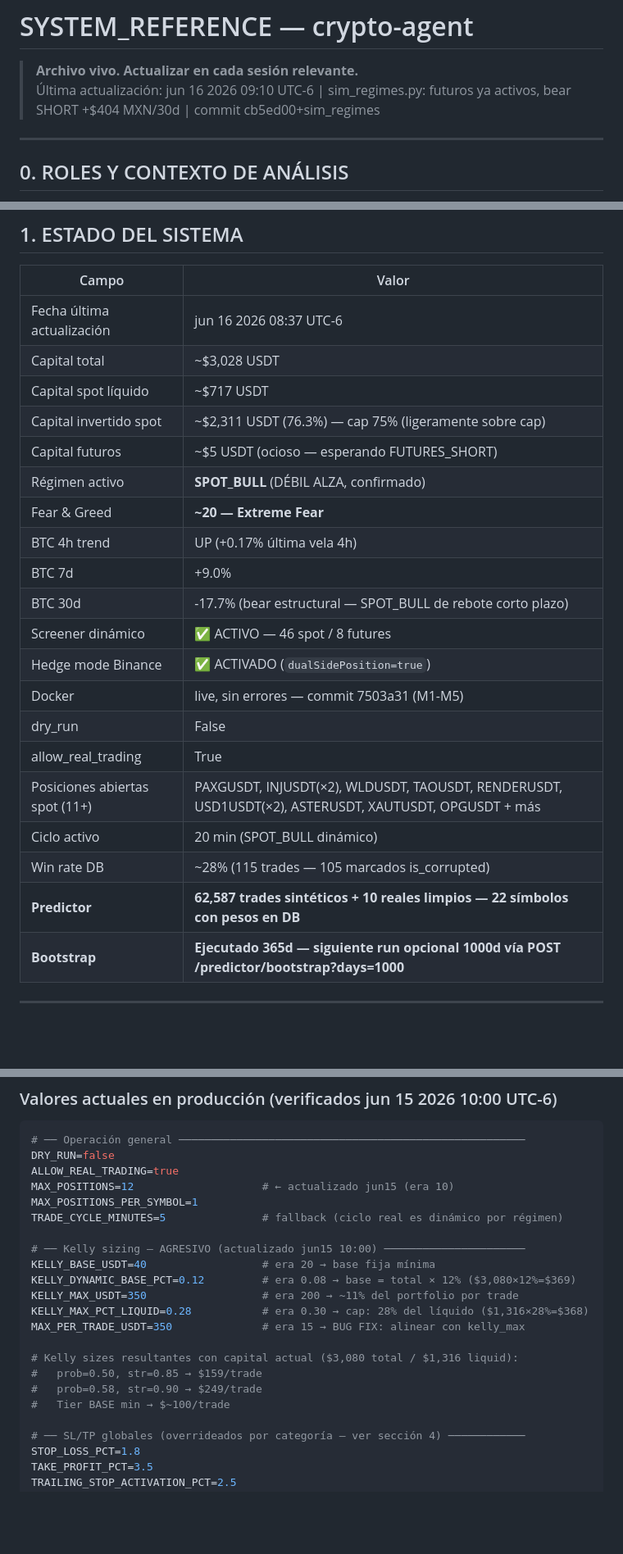
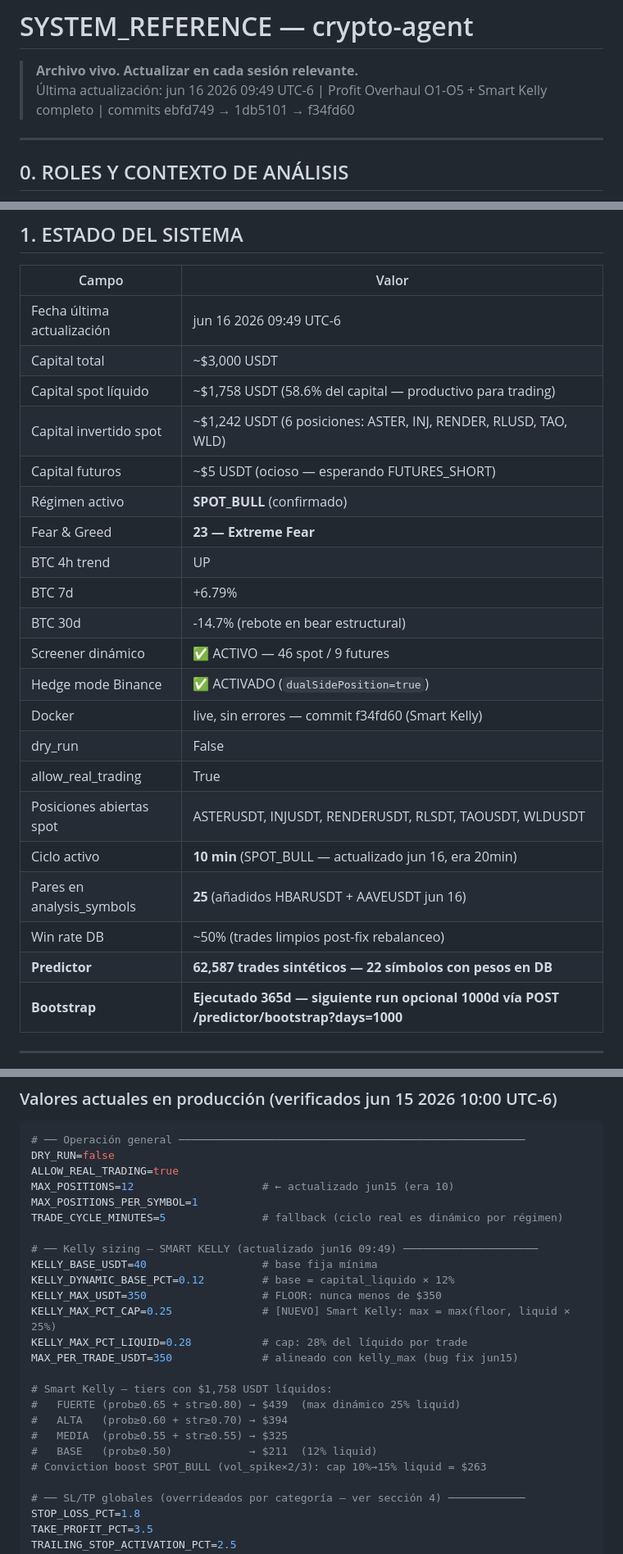
Before and after one commit to raul8777/RRM_Rep, a Markdown page: SYSTEM_REFERENCE.md, 3 parts joined by grey strips. Shown at 82% size. Drawn GitHub-style; blank space fills up the shorter version.

Commit message:
docs: actualizar SYSTEM_REFERENCE — profit overhaul O1-O5 + Smart Kelly (jun 16 09:49)

```diff
--- a/SYSTEM_REFERENCE.md
+++ b/SYSTEM_REFERENCE.md
@@ -1,7 +1,7 @@
 # SYSTEM_REFERENCE — crypto-agent
 
 > **Archivo vivo. Actualizar en cada sesión relevante.**
-> Última actualización: jun 16 2026 09:10 UTC-6 | sim_regimes.py: futuros ya activos, bear SHORT +$404 MXN/30d | commit cb5ed00+sim_regimes
+> Última actualización: jun 16 2026 09:49 UTC-6 | Profit Overhaul O1-O5 + Smart Kelly completo | commits ebfd749 → 1db5101 → f34fd60
 
 ---
 
@@ -34,25 +34,26 @@
 
 | Campo | Valor |
 |-------|-------|
-| Fecha última actualización | jun 16 2026 08:37 UTC-6 |
-| Capital total | ~$3,028 USDT |
-| Capital spot líquido | ~$717 USDT |
-| Capital invertido spot | ~$2,311 USDT (76.3%) — cap 75% (ligeramente sobre cap) |
+| Fecha última actualización | jun 16 2026 09:49 UTC-6 |
+| Capital total | ~$3,000 USDT |
+| Capital spot líquido | ~$1,758 USDT (58.6% del capital — productivo para trading) |
+| Capital invertido spot | ~$1,242 USDT (6 posiciones: ASTER, INJ, RENDER, RLUSD, TAO, WLD) |
 | Capital futuros | ~$5 USDT (ocioso — esperando FUTURES_SHORT) |
-| Régimen activo | **SPOT_BULL** (DÉBIL ALZA, confirmado) |
-| Fear & Greed | **~20 — Extreme Fear** |
-| BTC 4h trend | UP (+0.17% última vela 4h) |
-| BTC 7d | +9.0% |
-| BTC 30d | -17.7% (bear estructural — SPOT_BULL de rebote corto plazo) |
-| Screener dinámico | ✅ ACTIVO — 46 spot / 8 futures |
+| Régimen activo | **SPOT_BULL** (confirmado) |
+| Fear & Greed | **23 — Extreme Fear** |
+| BTC 4h trend | UP |
+| BTC 7d | +6.79% |
+| BTC 30d | -14.7% (rebote en bear estructural) |
+| Screener dinámico | ✅ ACTIVO — 46 spot / 9 futures |
 | Hedge mode Binance | ✅ ACTIVADO (`dualSidePosition=true`) |
-| Docker | live, sin errores — commit 7503a31 (M1-M5) |
+| Docker | live, sin errores — commit f34fd60 (Smart Kelly) |
 | dry_run | False |
 | allow_real_trading | True |
-| Posiciones abiertas spot (11+) | PAXGUSDT, INJUSDT(×2), WLDUSDT, TAOUSDT, RENDERUSDT, USD1USDT(×2), ASTERUSDT, XAUTUSDT, OPGUSDT + más |
-| Ciclo activo | 20 min (SPOT_BULL dinámico) |
-| Win rate DB | ~28% (115 trades — 105 marcados is_corrupted) |
-| **Predictor** | **62,587 trades sintéticos + 10 reales limpios — 22 símbolos con pesos en DB** |
+| Posiciones abiertas spot | ASTERUSDT, INJUSDT, RENDERUSDT, RLSDT, TAOUSDT, WLDUSDT |
+| Ciclo activo | **10 min** (SPOT_BULL — actualizado jun 16, era 20min) |
+| Pares en analysis_symbols | **25** (añadidos HBARUSDT + AAVEUSDT jun 16) |
+| Win rate DB | ~50% (trades limpios post-fix rebalanceo) |
+| **Predictor** | **62,587 trades sintéticos — 22 símbolos con pesos en DB** |
 | **Bootstrap** | **Ejecutado 365d — siguiente run opcional 1000d vía POST /predictor/bootstrap?days=1000** |
 
 ---
@@ -160,17 +161,20 @@ MAX_POSITIONS=12                    # ← actualizado jun15 (era 10)
 MAX_POSITIONS_PER_SYMBOL=1
 TRADE_CYCLE_MINUTES=5               # fallback (ciclo real es dinámico por régimen)
 
-# ── Kelly sizing — AGRESIVO (actualizado jun15 10:00) ──────────────────────
-KELLY_BASE_USDT=40                  # era 20 → base fija mínima
-KELLY_DYNAMIC_BASE_PCT=0.12         # era 0.08 → base = total × 12% ($3,080×12%=$369)
-KELLY_MAX_USDT=350                  # era 200 → ~11% del portfolio por trade
-KELLY_MAX_PCT_LIQUID=0.28           # era 0.30 → cap: 28% del líquido ($1,316×28%=$368)
-MAX_PER_TRADE_USDT=350              # era 15 → BUG FIX: alinear con kelly_max
+# ── Kelly sizing — SMART KELLY (actualizado jun16 09:49) ─────────────────────
+KELLY_BASE_USDT=40                  # base fija mínima
+KELLY_DYNAMIC_BASE_PCT=0.12         # base = capital_liquido × 12%
+KELLY_MAX_USDT=350                  # FLOOR: nunca menos de $350
+KELLY_MAX_PCT_CAP=0.25              # [NUEVO] Smart Kelly: max = max(floor, liquid × 25%)
+KELLY_MAX_PCT_LIQUID=0.28           # cap: 28% del líquido por trade
+MAX_PER_TRADE_USDT=350              # alineado con kelly_max (bug fix jun15)
 
-# Kelly sizes resultantes con capital actual ($3,080 total / $1,316 liquid):
-#   prob=0.50, str=0.85 → $159/trade
-#   prob=0.58, str=0.90 → $249/trade
-#   Tier BASE min → $~100/trade
+# Smart Kelly — tiers con $1,758 USDT líquidos:
+#   FUERTE (prob≥0.65 + str≥0.80) → $439  (max dinámico 25% liquid)
+#   ALTA   (prob≥0.60 + str≥0.70) → $394
+#   MEDIA  (prob≥0.55 + str≥0.55) → $325
+#   BASE   (prob≥0.50)            → $211  (12% liquid)
+# Conviction boost SPOT_BULL (vol_spike×2/3): cap 10%→15% liquid = $263
 
 # ── SL/TP globales (overrideados por categoría — ver sección 4) ────────────
 STOP_LOSS_PCT=1.8
```
Also changed, not shown: other parts of SYSTEM_REFERENCE.md (+37 -11 lines).
